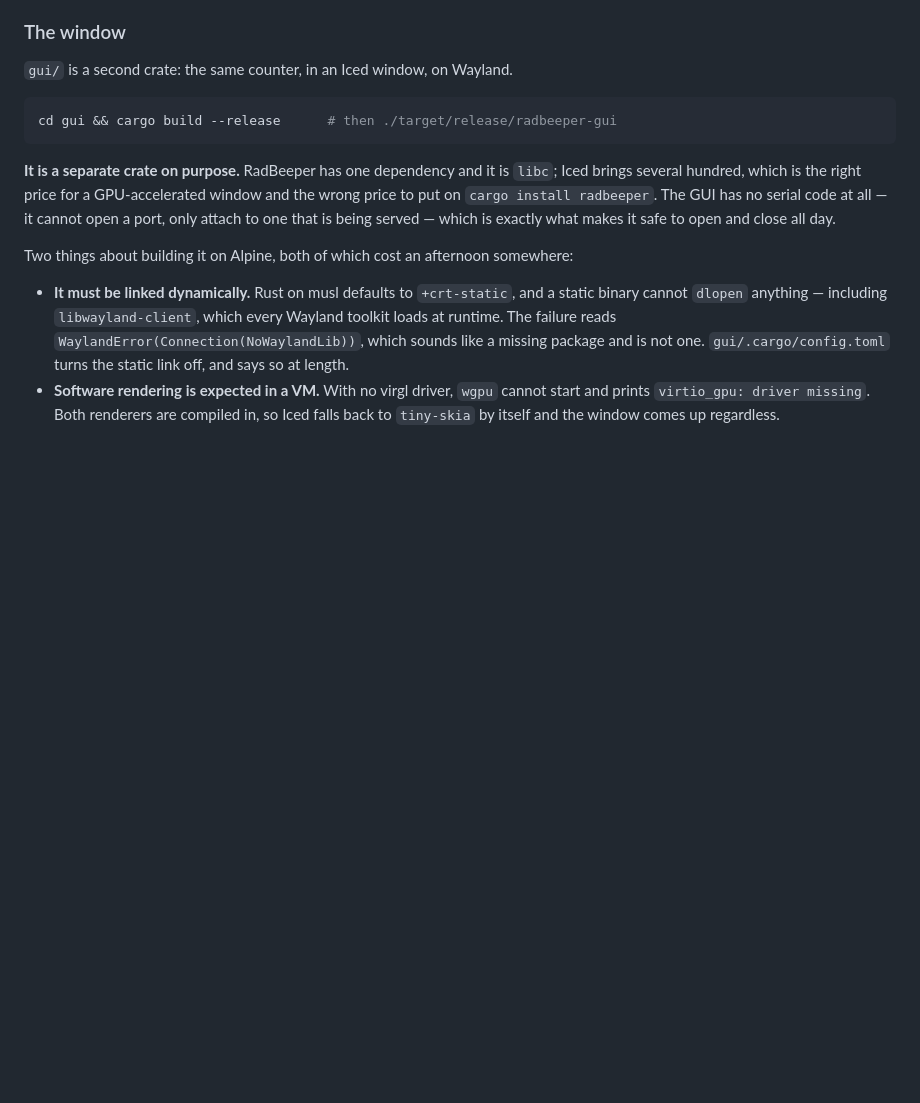
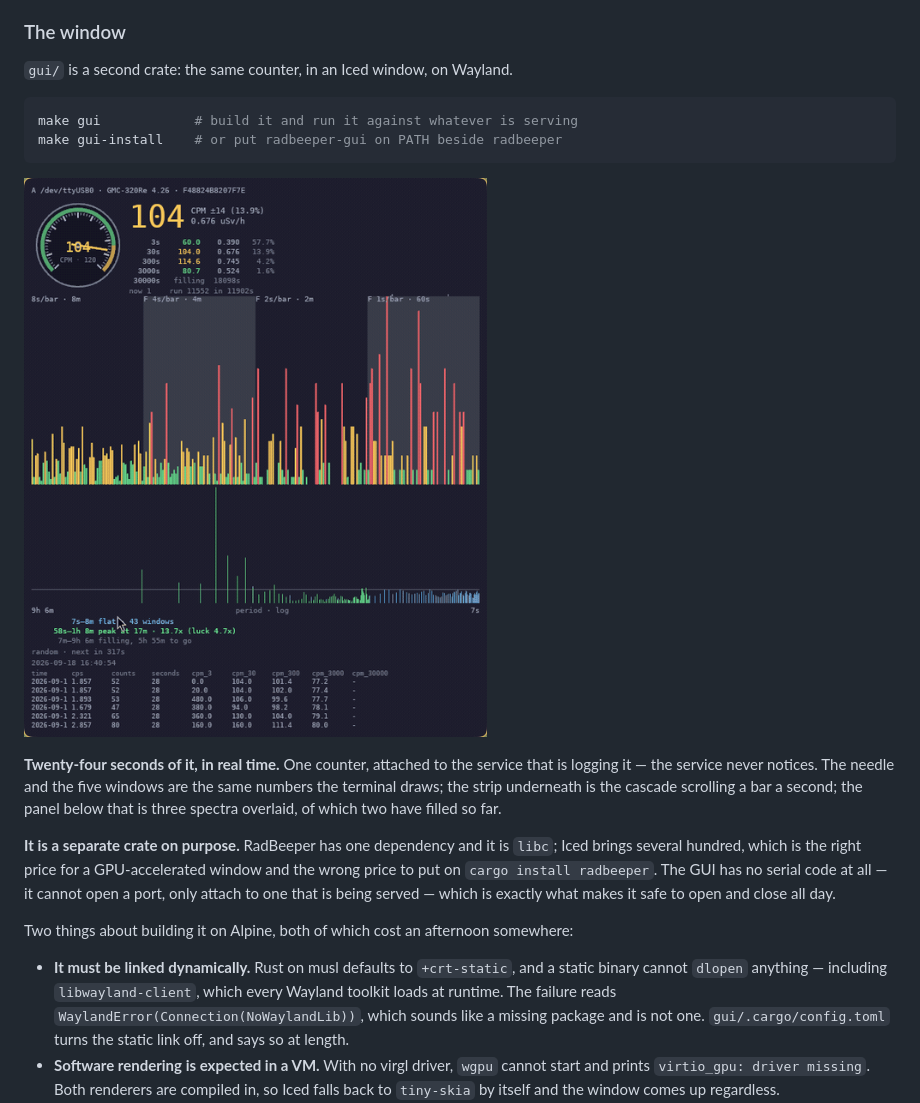
Before and after one commit to vonglurt/radbeeper, a Markdown page: README.md, the part around one of its changes. GitHub-like rendering; pictures changed too: docs/screenshots/gui.gif (added); blank space fills up the shorter version.

````diff
--- a/README.md
+++ b/README.md
@@ -613,8 +623,17 @@ them is more signal on one time base.
 `gui/` is a second crate: the same counter, in an Iced window, on Wayland.
 
 ```sh
-cd gui && cargo build --release      # then ./target/release/radbeeper-gui
+make gui            # build it and run it against whatever is serving
+make gui-install    # or put radbeeper-gui on PATH beside radbeeper
 ```
+
+![radbeeper-gui: the dial, the cascade and the spectrum overlay, in real time](https://raw.githubusercontent.com/vonglurt/radbeeper/main/docs/screenshots/gui.gif)
+
+**Twenty-four seconds of it, in real time.** One counter, attached to the
+service that is logging it — the service never notices. The needle and the
+five windows are the same numbers the terminal draws; the strip underneath is
+the cascade scrolling a bar a second; the panel below that is three spectra
+overlaid, of which two have filled so far.
 
 **It is a separate crate on purpose.** RadBeeper has one dependency and it is
 `libc`; Iced brings several hundred, which is the right price for a
````
Also changed, not shown: other parts of README.md (+10 -0 lines), docs/reference.md (+23 -0 lines), docs/screenshots/gui-pair.gif (added), 3 other files.
